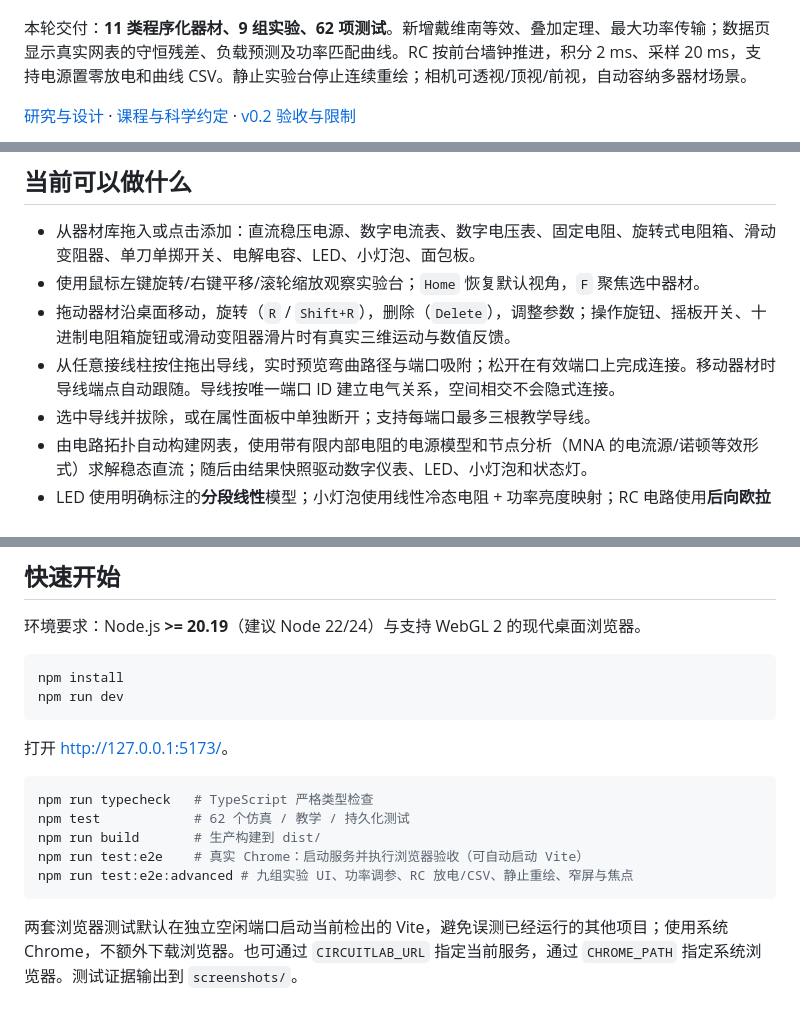
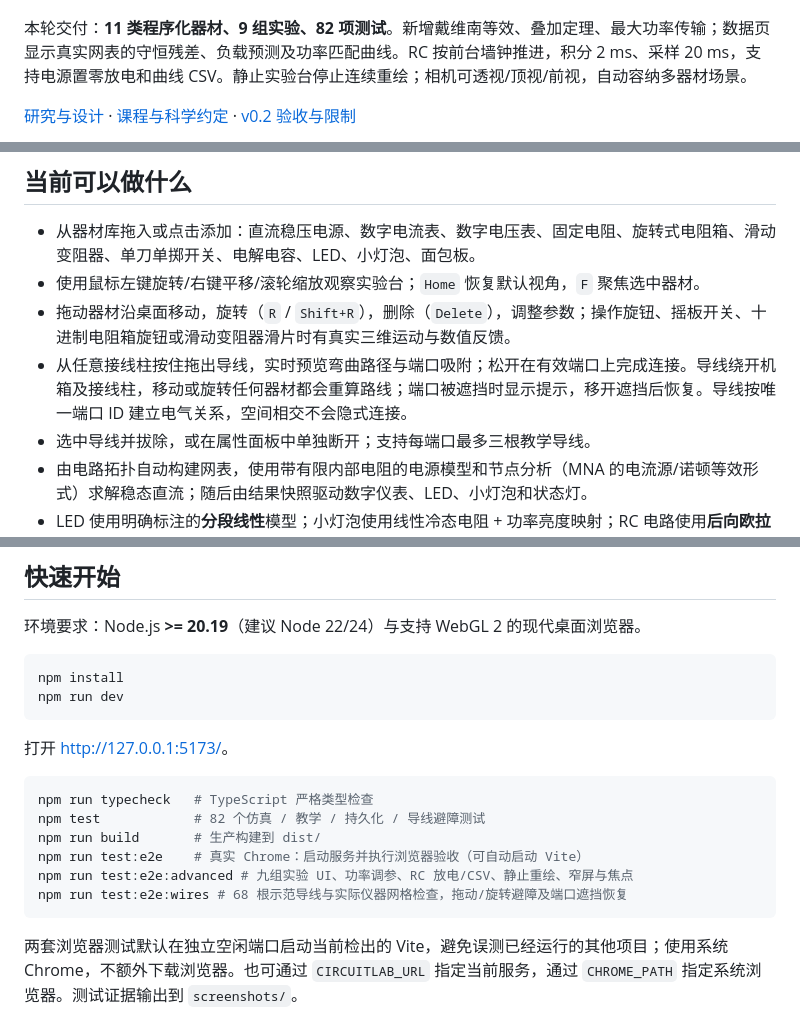
Before and after one commit to JmCake/CircuitLab-3D, a Markdown page: README.md, 3 parts joined by grey strips. GitHub-like rendering.

Commit message:
fix: route laboratory wires around instrument housings

````diff
--- a/README.md
+++ b/README.md
@@ -4,7 +4,7 @@
 
 ![v0.2 欧姆定律实验](docs/media/v0.2-ohms-law.png)
 
-本轮交付：**11 类程序化器材、9 组实验、62 项测试**。新增戴维南等效、叠加定理、最大功率传输；数据页显示真实网表的守恒残差、负载预测及功率匹配曲线。RC 按前台墙钟推进，积分 2 ms、采样 20 ms，支持电源置零放电和曲线 CSV。静止实验台停止连续重绘；相机可透视/顶视/前视，自动容纳多器材场景。
+本轮交付：**11 类程序化器材、9 组实验、82 项测试**。新增戴维南等效、叠加定理、最大功率传输；数据页显示真实网表的守恒残差、负载预测及功率匹配曲线。RC 按前台墙钟推进，积分 2 ms、采样 20 ms，支持电源置零放电和曲线 CSV。静止实验台停止连续重绘；相机可透视/顶视/前视，自动容纳多器材场景。
 
 [研究与设计](docs/RESEARCH_AND_DESIGN.md) · [课程与科学约定](docs/CURRICULUM.md) · [v0.2 验收与限制](docs/V0.2_VERIFICATION.md)
 
@@ -21,7 +21,7 @@ CircuitLab-3D 面向**大学电路基础教学**，不是二维原理图，也
 - 从器材库拖入或点击添加：直流稳压电源、数字电流表、数字电压表、固定电阻、旋转式电阻箱、滑动变阻器、单刀单掷开关、电解电容、LED、小灯泡、面包板。
 - 使用鼠标左键旋转/右键平移/滚轮缩放观察实验台；`Home` 恢复默认视角，`F` 聚焦选中器材。
 - 拖动器材沿桌面移动，旋转（`R` / `Shift+R`），删除（`Delete`），调整参数；操作旋钮、摇板开关、十进制电阻箱旋钮或滑动变阻器滑片时有真实三维运动与数值反馈。
-- 从任意接线柱按住拖出导线，实时预览弯曲路径与端口吸附；松开在有效端口上完成连接。移动器材时导线端点自动跟随。导线按唯一端口 ID 建立电气关系，空间相交不会隐式连接。
+- 从任意接线柱按住拖出导线，实时预览弯曲路径与端口吸附；松开在有效端口上完成连接。导线绕开机箱及接线柱，移动或旋转任何器材都会重算路线；端口被遮挡时显示提示，移开遮挡后恢复。导线按唯一端口 ID 建立电气关系，空间相交不会隐式连接。
 - 选中导线并拔除，或在属性面板中单独断开；支持每端口最多三根教学导线。
 - 由电路拓扑自动构建网表，使用带有限内部电阻的电源模型和节点分析（MNA 的电流源/诺顿等效形式）求解稳态直流；随后由结果快照驱动数字仪表、LED、小灯泡和状态灯。
 - LED 使用明确标注的**分段线性**模型；小灯泡使用线性冷态电阻 + 功率亮度映射；RC 电路使用**后向欧拉**暂态；所有模型假设在实验说明和属性面板中可见。
@@ -64,10 +64,11 @@ npm run dev
 
 ```bash
 npm run typecheck   # TypeScript 严格类型检查
-npm test            # 62 个仿真 / 教学 / 持久化测试
+npm test            # 82 个仿真 / 教学 / 持久化 / 导线避障测试
 npm run build       # 生产构建到 dist/
 npm run test:e2e    # 真实 Chrome：启动服务并执行浏览器验收（可自动启动 Vite）
 npm run test:e2e:advanced # 九组实验 UI、功率调参、RC 放电/CSV、静止重绘、窄屏与焦点
+npm run test:e2e:wires # 68 根示范导线与实际仪器网格检查，拖动/旋转避障及端口遮挡恢复
 ```
 
 两套浏览器测试默认在独立空闲端口启动当前检出的 Vite，避免误测已经运行的其他项目；使用系统 Chrome，不额外下载浏览器。也可通过 `CIRCUITLAB_URL` 指定当前服务，通过 `CHROME_PATH` 指定系统浏览器。测试证据输出到 `screenshots/`。
````
Also changed, not shown: docs/V0.2_VERIFICATION.md (+12 -1 lines), docs/media/wire-fix-perspective.png (added), docs/media/wire-fix-top.png (added), 14 other files.
